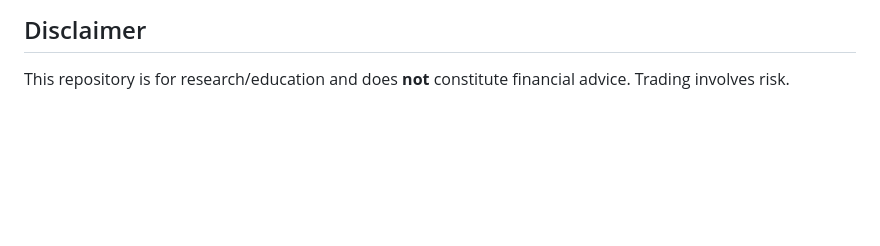
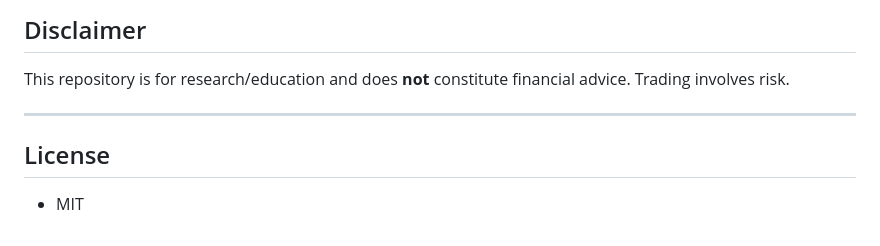
Before and after one commit to ChernyshovYuriy/StockScanner, a Markdown page: README.md, the part around the change. GitHub-like rendering; blank space fills up the shorter version.

Commit message:
Add License section to README
Add license section to README

```diff
--- a/README.md
+++ b/README.md
@@ -165,3 +165,9 @@ pip install -r requirements.txt
 ## Disclaimer
 
 This repository is for research/education and does **not** constitute financial advice. Trading involves risk.
+
+---
+
+## License
+
+- MIT
```
